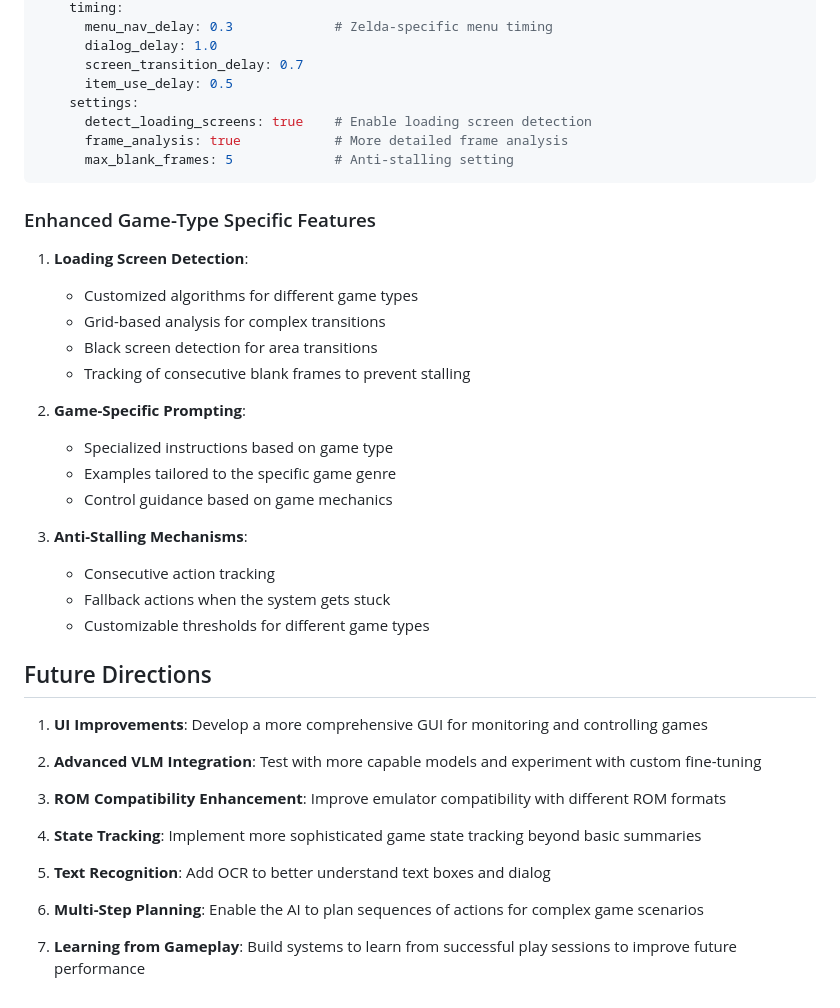
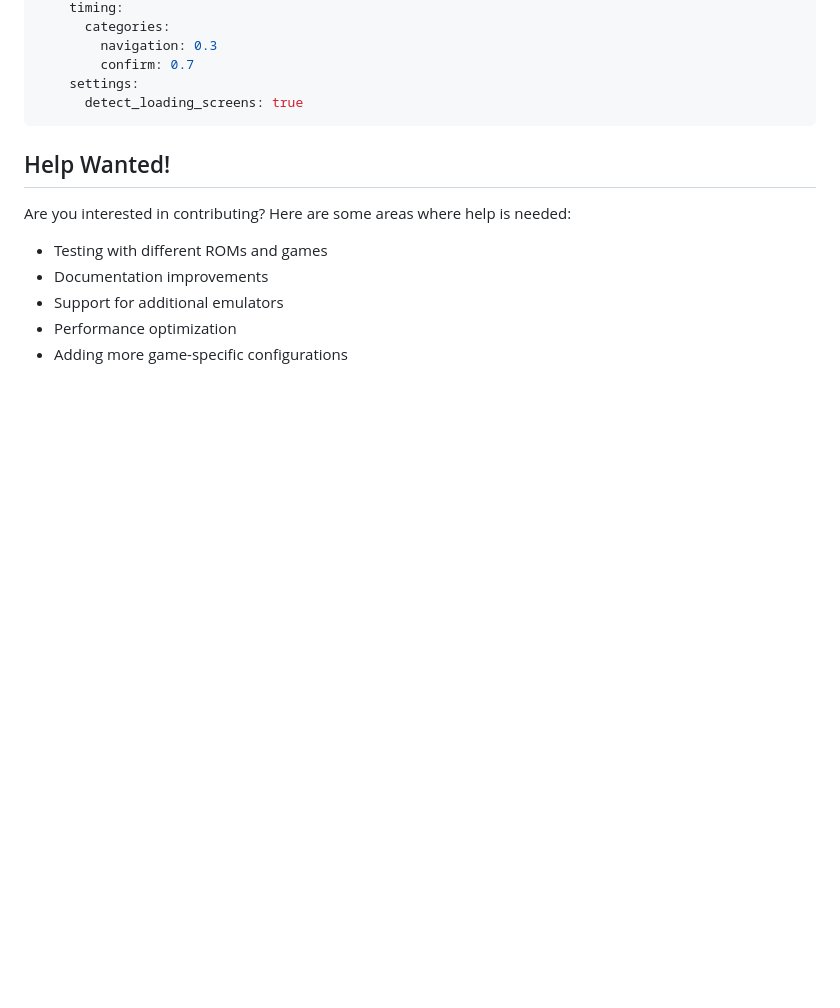
Before and after one commit to ericflo/emuvlm, a Markdown page: PLAN.md, the part around one of its changes. Rendered like a GitHub page; blank space fills up the shorter version.

````diff
--- a/PLAN.md
+++ b/PLAN.md
@@ -162,44 +101,17 @@ games:
     timing:
-      menu_nav_delay: 0.3             # Zelda-specific menu timing
-      dialog_delay: 1.0
-      screen_transition_delay: 0.7
-      item_use_delay: 0.5
+      categories:
+        navigation: 0.3
+        confirm: 0.7
     settings:
-      detect_loading_screens: true    # Enable loading screen detection
-      frame_analysis: true            # More detailed frame analysis
-      max_blank_frames: 5             # Anti-stalling setting
+      detect_loading_screens: true
 ```
 
-### Enhanced Game-Type Specific Features
+## Help Wanted!
 
-1. **Loading Screen Detection**:
-   - Customized algorithms for different game types
-   - Grid-based analysis for complex transitions
-   - Black screen detection for area transitions
-   - Tracking of consecutive blank frames to prevent stalling
+Are you interested in contributing? Here are some areas where help is needed:
 
-2. **Game-Specific Prompting**:
-   - Specialized instructions based on game type
-   - Examples tailored to the specific game genre
-   - Control guidance based on game mechanics
-
-3. **Anti-Stalling Mechanisms**:
-   - Consecutive action tracking
-   - Fallback actions when the system gets stuck
-   - Customizable thresholds for different game types
-
-## Future Directions
-
-1. **UI Improvements**: Develop a more comprehensive GUI for monitoring and controlling games
-
-2. **Advanced VLM Integration**: Test with more capable models and experiment with custom fine-tuning
-
-3. **ROM Compatibility Enhancement**: Improve emulator compatibility with different ROM formats
-
-4. **State Tracking**: Implement more sophisticated game state tracking beyond basic summaries
-
-5. **Text Recognition**: Add OCR to better understand text boxes and dialog
-
-6. **Multi-Step Planning**: Enable the AI to plan sequences of actions for complex game scenarios
-
-7. **Learning from Gameplay**: Build systems to learn from successful play sessions to improve future performance
+- Testing with different ROMs and games
+- Documentation improvements
+- Support for additional emulators
+- Performance optimization
+- Adding more game-specific configurations
````
Also changed, not shown: other parts of PLAN.md (+71 -132 lines), TODO.md (deleted, +0 -58 lines).
